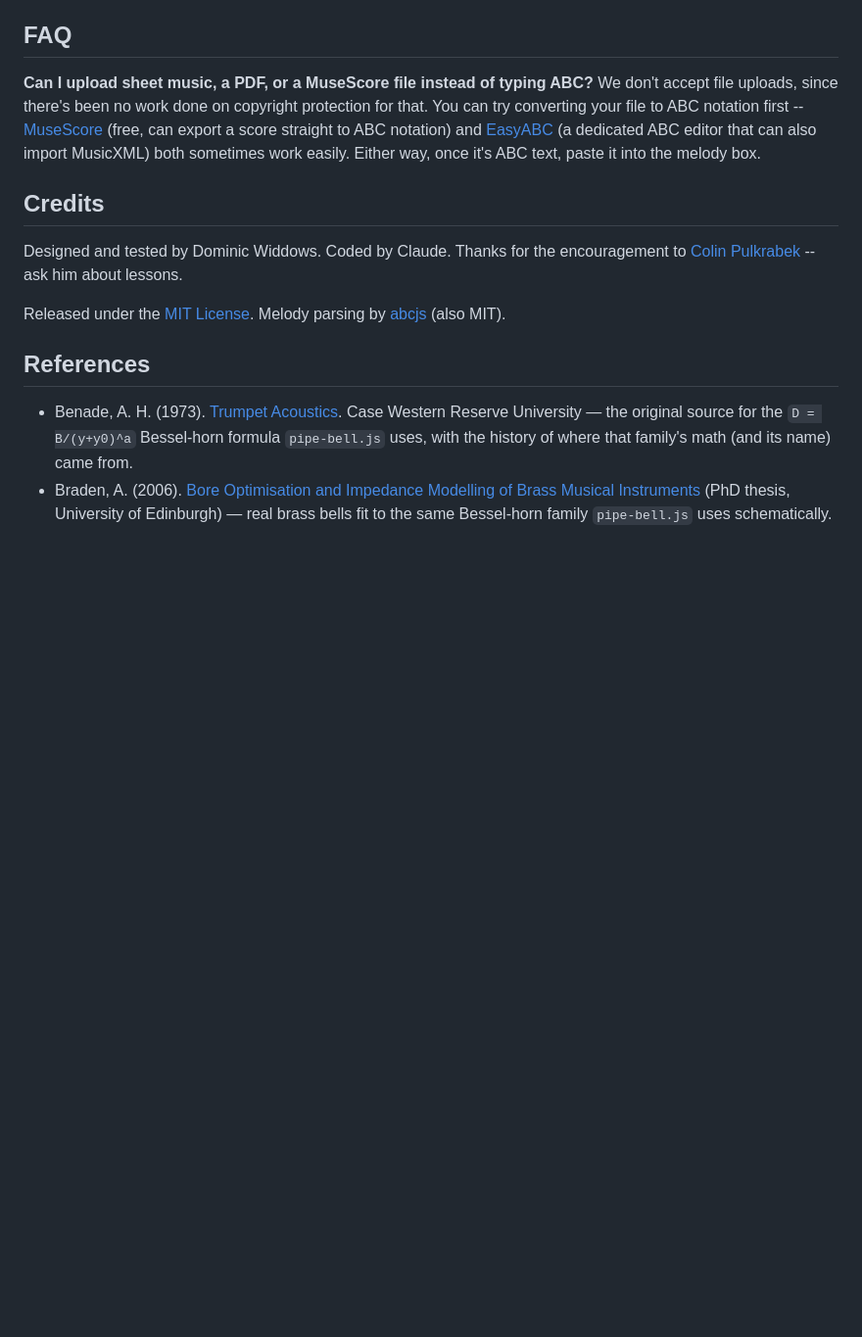
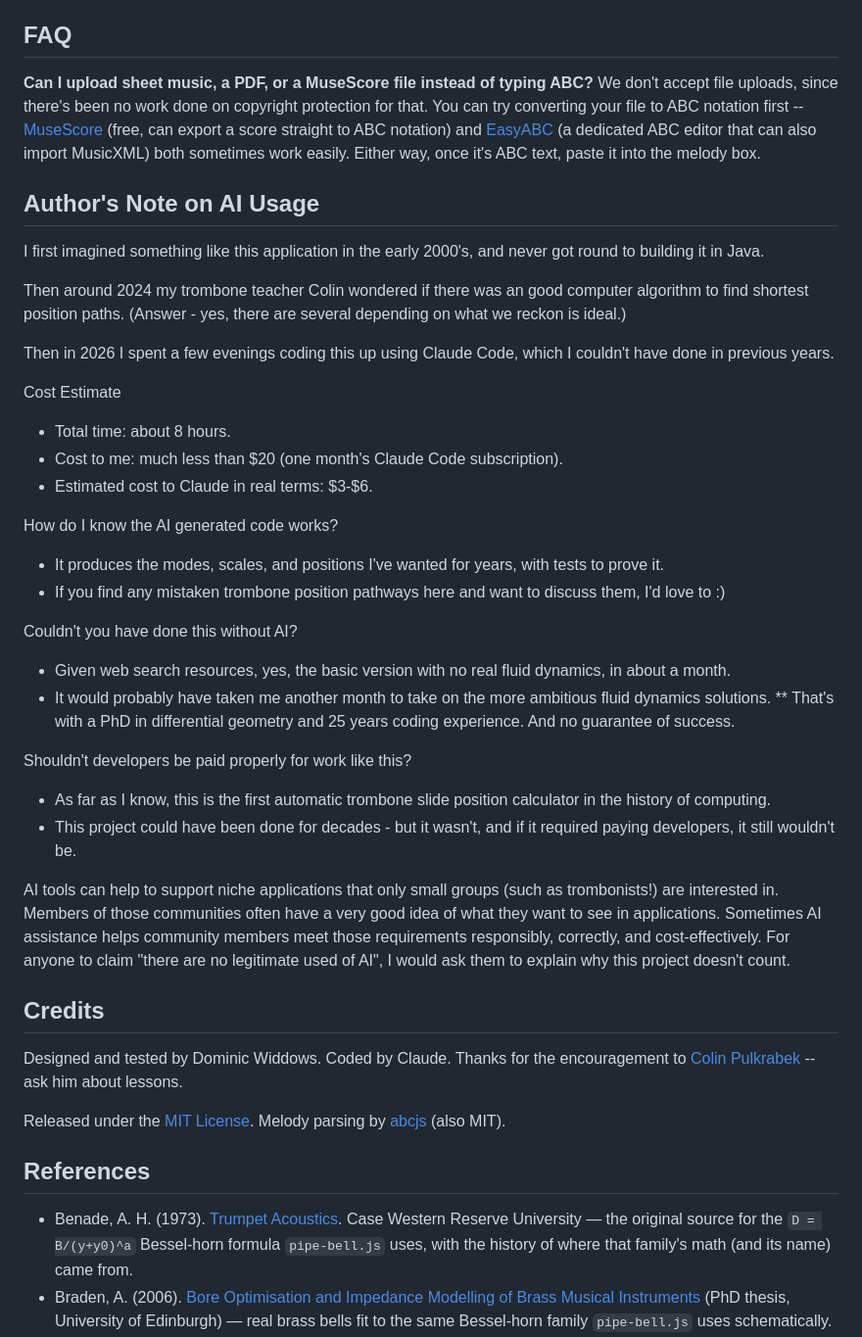
Before and after one commit to dwiddows/slideguide, a Markdown page: README.md, the part around the change. Shown at 98% size. Drawn GitHub-style; blank space fills up the shorter version.

Commit message:
Include author's note on AI usage and project insights
Added author's note discussing the development process and AI usage in the project.

```diff
--- a/README.md
+++ b/README.md
@@ -89,6 +89,38 @@ notation) and [EasyABC](https://easyabc.sourceforge.net/) (a dedicated ABC
 editor that can also import MusicXML) both sometimes work easily. Either way,
 once it's ABC text, paste it into the melody box.
 
+## Author's Note on AI Usage
+
+I first imagined something like this application in the early 2000's, and never got round to building it in Java.
+
+Then around 2024 my trombone teacher Colin wondered if there was an good computer algorithm to find shortest position paths.
+(Answer - yes, there are several depending on what we reckon is ideal.)
+
+Then in 2026 I spent a few evenings coding this up using Claude Code, which I couldn't have done in previous years.
+
+Cost Estimate
+* Total time: about 8 hours.
+* Cost to me: much less than $20 (one month's Claude Code subscription).
+* Estimated cost to Claude in real terms: $3-$6.
+
+How do I know the AI generated code works?
+* It produces the modes, scales, and positions I've wanted for years, with tests to prove it.
+* If you find any mistaken trombone position pathways here and want to discuss them, I'd love to :)
+
+Couldn't you have done this without AI?
+* Given web search resources, yes, the basic version with no real fluid dynamics, in about a month.
+* It would probably have taken me another month to take on the more ambitious fluid dynamics solutions.
+** That's with a PhD in differential geometry and 25 years coding experience. And no guarantee of success.
+
+Shouldn't developers be paid properly for work like this?
+* As far as I know, this is the first automatic trombone slide position calculator in the history of computing.
+* This project could have been done for decades - but it wasn't, and if it required paying developers, it still wouldn't be.
+
+AI tools can help to support niche applications that only small groups (such as trombonists!) are interested in.
+Members of those communities often have a very good idea of what they want to see in applications.
+Sometimes AI assistance helps community members meet those requirements responsibly, correctly, and cost-effectively.
+For anyone to claim "there are no legitimate used of AI", I would ask them to explain why this project doesn't count.
+
 ## Credits
 
 Designed and tested by Dominic Widdows. Coded by Claude. Thanks for the
```
